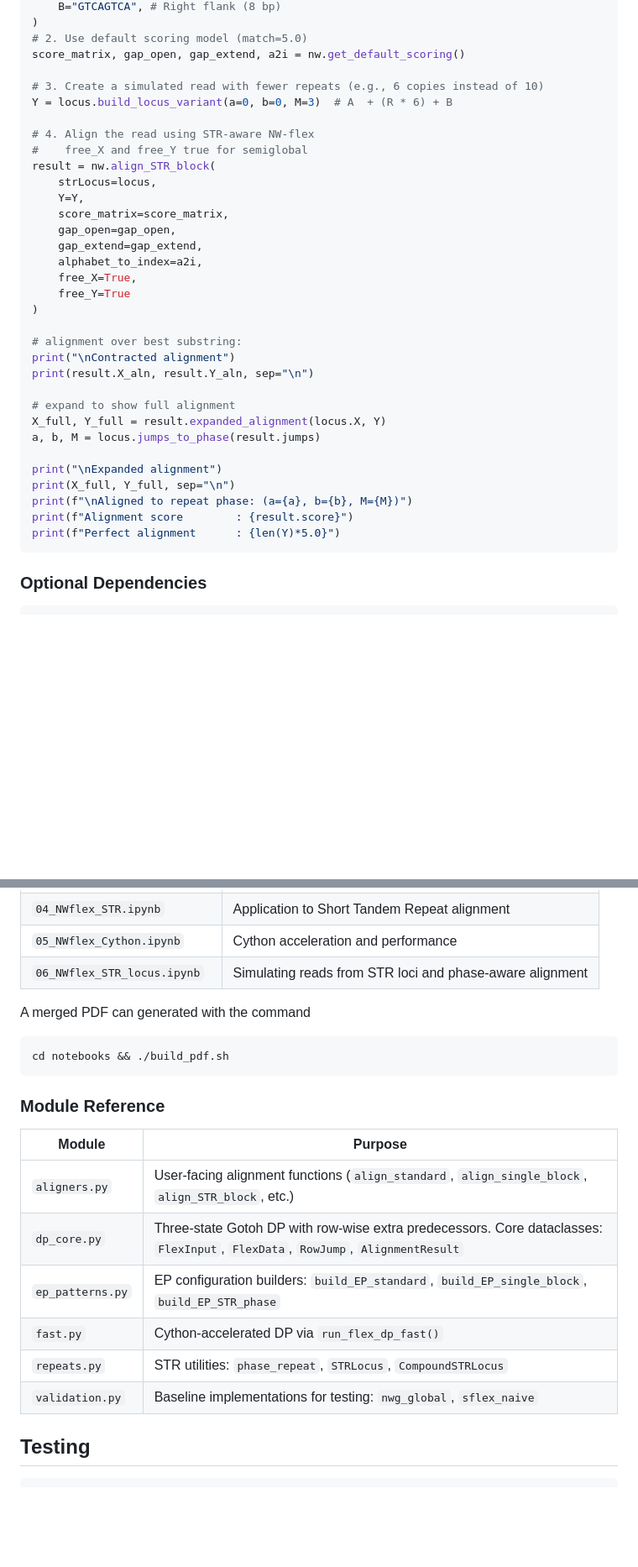
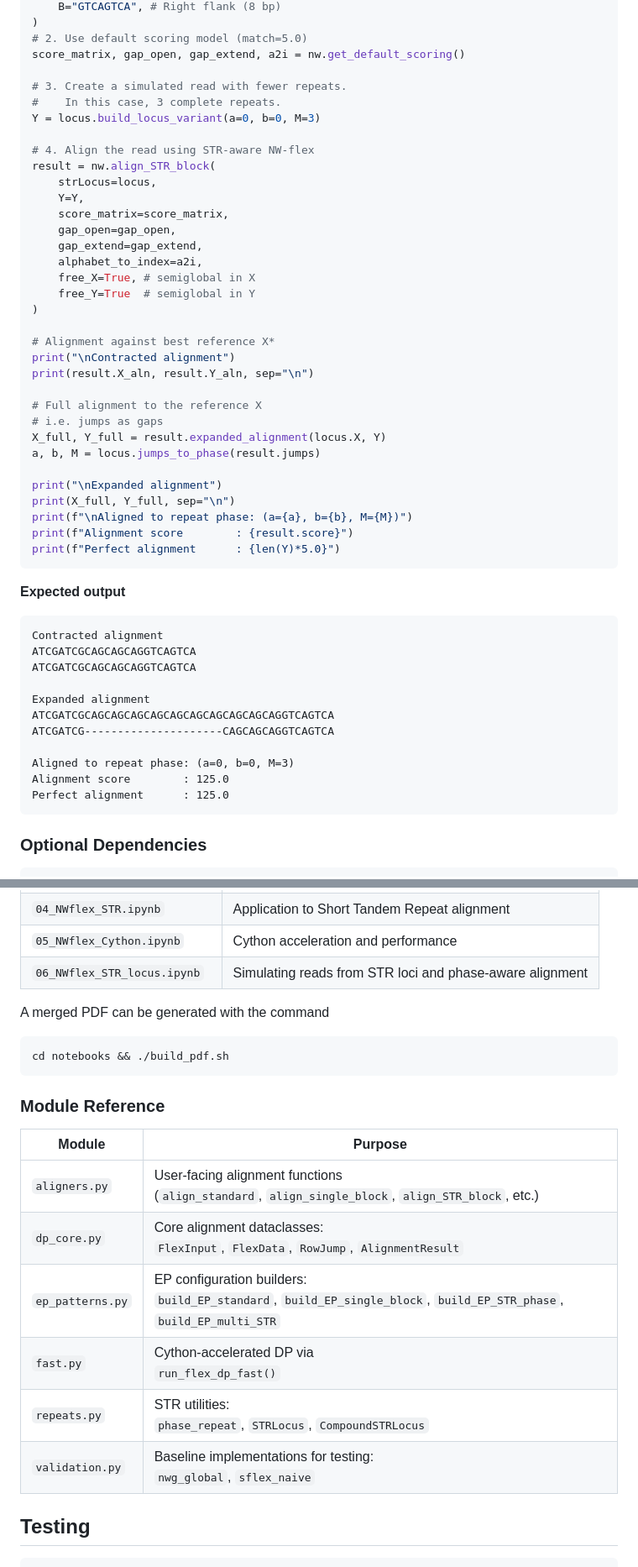
Before and after one commit to nwflex/nwflex, a Markdown page: README.md, 2 parts joined by grey strips. Shown at 84% size. Rendered like a GitHub page; blank space fills up the shorter version.

````diff
--- a/README.md
+++ b/README.md
@@ -104,11 +104,11 @@ locus = nw.STRLocus(
 # 2. Use default scoring model (match=5.0)
 score_matrix, gap_open, gap_extend, a2i = nw.get_default_scoring()
 
-# 3. Create a simulated read with fewer repeats (e.g., 6 copies instead of 10)
-Y = locus.build_locus_variant(a=0, b=0, M=3)  # A  + (R * 6) + B
+# 3. Create a simulated read with fewer repeats.
+#    In this case, 3 complete repeats.
+Y = locus.build_locus_variant(a=0, b=0, M=3)
 
 # 4. Align the read using STR-aware NW-flex
-#    free_X and free_Y true for semiglobal
 result = nw.align_STR_block(
     strLocus=locus,
     Y=Y,
@@ -116,15 +116,16 @@ result = nw.align_STR_block(
     gap_open=gap_open,
     gap_extend=gap_extend,
     alphabet_to_index=a2i,
-    free_X=True,
-    free_Y=True
+    free_X=True, # semiglobal in X
+    free_Y=True  # semiglobal in Y
 )
 
-# alignment over best substring:
+# Alignment against best reference X*
 print("\nContracted alignment")
 print(result.X_aln, result.Y_aln, sep="\n")
 
-# expand to show full alignment
+# Full alignment to the reference X
+# i.e. jumps as gaps
 X_full, Y_full = result.expanded_alignment(locus.X, Y)
 a, b, M = locus.jumps_to_phase(result.jumps)
 
@@ -133,6 +134,20 @@ print(X_full, Y_full, sep="\n")
 print(f"\nAligned to repeat phase: (a={a}, b={b}, M={M})")
 print(f"Alignment score        : {result.score}")
 print(f"Perfect alignment      : {len(Y)*5.0}")
+```
+**Expected output**
+```
+Contracted alignment
+ATCGATCGCAGCAGCAGGTCAGTCA
+ATCGATCGCAGCAGCAGGTCAGTCA
+
+Expanded alignment
+ATCGATCGCAGCAGCAGCAGCAGCAGCAGCAGCAGCAGGTCAGTCA
+ATCGATCG---------------------CAGCAGCAGGTCAGTCA
+
+Aligned to repeat phase: (a=0, b=0, M=3)
+Alignment score        : 125.0
+Perfect alignment      : 125.0
 ```
 
 ### Optional Dependencies
@@ -198,7 +213,7 @@ The `notebooks/` directory contains a pedagogical series explaining NW-flex from
 | `05_NWflex_Cython.ipynb` | Cython acceleration and performance |
 | `06_NWflex_STR_locus.ipynb` | Simulating reads from STR loci and phase-aware alignment |
 
-A merged PDF can generated with the command
+A merged PDF can be generated with the command
 ```bash
 cd notebooks && ./build_pdf.sh
 ```
@@ -207,12 +222,12 @@ cd notebooks && ./build_pdf.sh
 
 | Module | Purpose |
 |--------|---------|
-| `aligners.py` | User-facing alignment functions (`align_standard`, `align_single_block`, `align_STR_block`, etc.) |
-| `dp_core.py` | Three-state Gotoh DP with row-wise extra predecessors. Core dataclasses: `FlexInput`, `FlexData`, `RowJump`, `AlignmentResult` |
-| `ep_patterns.py` | EP configuration builders: `build_EP_standard`, `build_EP_single_block`, `build_EP_STR_phase` |
-| `fast.py` | Cython-accelerated DP via `run_flex_dp_fast()` |
-| `repeats.py` | STR utilities: `phase_repeat`, `STRLocus`, `CompoundSTRLocus` |
-| `validation.py` | Baseline implementations for testing: `nwg_global`, `sflex_naive` |
+| `aligners.py` | User-facing alignment functions<br> (`align_standard`, `align_single_block`, `align_STR_block`, etc.) |
+| `dp_core.py` | Core alignment dataclasses:<br>`FlexInput`, `FlexData`, `RowJump`, `AlignmentResult` |
+| `ep_patterns.py` | EP configuration builders:<br> `build_EP_standard`, `build_EP_single_block`, `build_EP_STR_phase`, `build_EP_multi_STR` |
+| `fast.py` | Cython-accelerated DP via<br> `run_flex_dp_fast()` |
+| `repeats.py` | STR utilities:<br> `phase_repeat`, `STRLocus`, `CompoundSTRLocus` |
+| `validation.py` | Baseline implementations for testing:<br> `nwg_global`, `sflex_naive` |
 
 ## Testing
 
````
